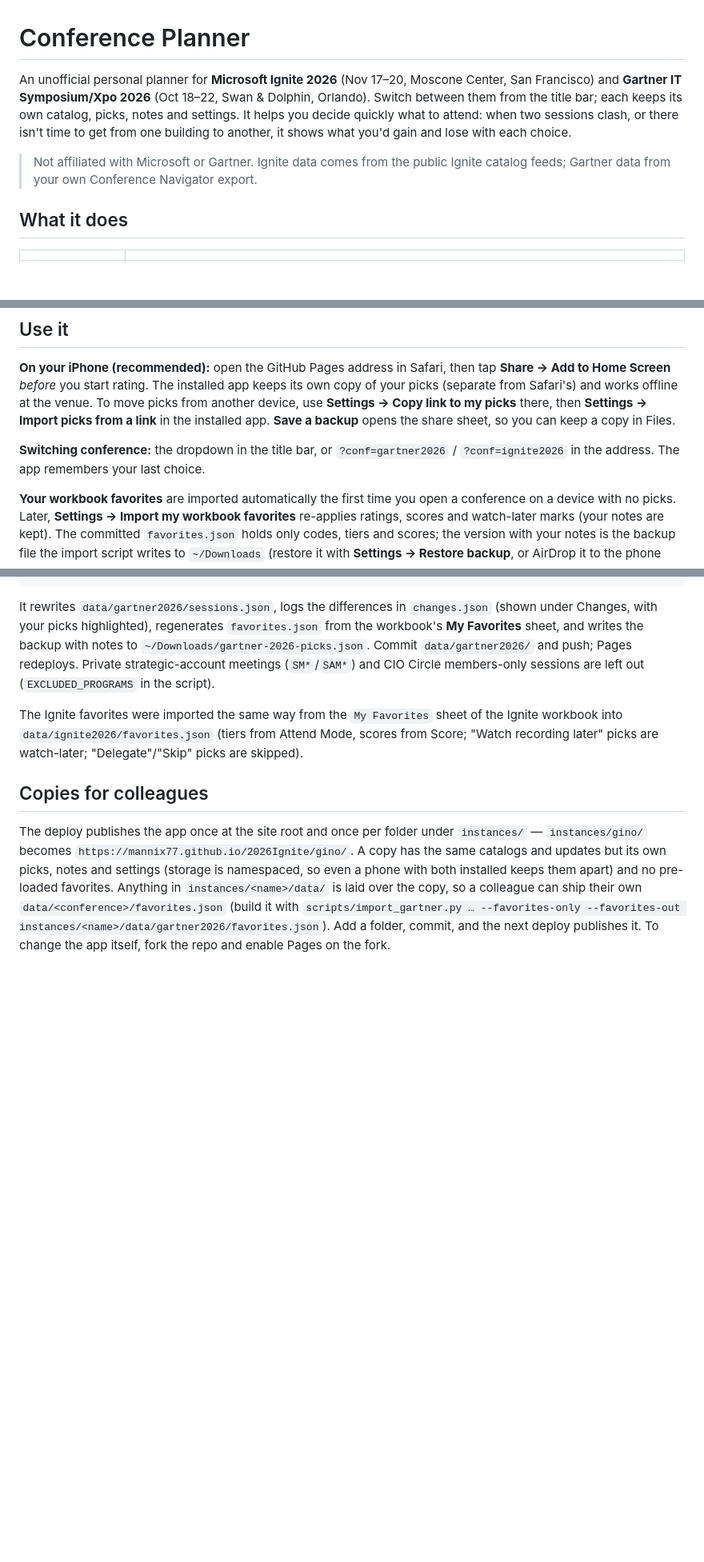
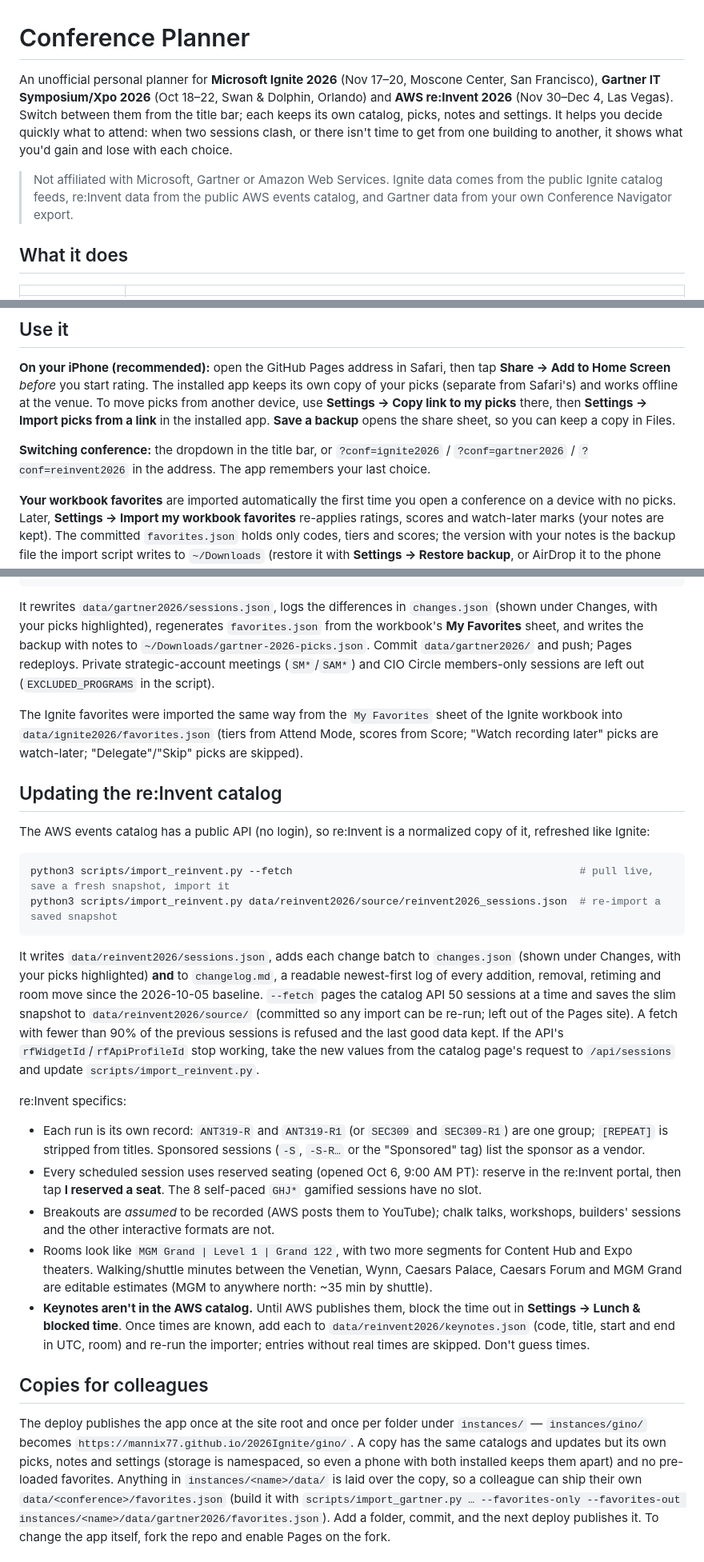
Before and after one commit to mannix77/2026Ignite, a Markdown page: README.md, 3 parts joined by grey strips. Shown at 80% size. Rendered like a GitHub page; blank space fills up the shorter version.

Commit message:
README: re:Invent 2026, its catalog updates, keynotes and the architecture
Co-Authored-By: Claude Opus 5.5 <noreply@anthropic.com>

````diff
--- a/README.md
+++ b/README.md
@@ -1,8 +1,8 @@
 # Conference Planner
 
-An unofficial personal planner for **Microsoft Ignite 2026** (Nov 17–20, Moscone Center, San Francisco) and **Gartner IT Symposium/Xpo 2026** (Oct 18–22, Swan & Dolphin, Orlando). Switch between them from the title bar; each keeps its own catalog, picks, notes and settings. It helps you decide quickly what to attend: when two sessions clash, or there isn't time to get from one building to another, it shows what you'd gain and lose with each choice.
+An unofficial personal planner for **Microsoft Ignite 2026** (Nov 17–20, Moscone Center, San Francisco), **Gartner IT Symposium/Xpo 2026** (Oct 18–22, Swan & Dolphin, Orlando) and **AWS re:Invent 2026** (Nov 30–Dec 4, Las Vegas). Switch between them from the title bar; each keeps its own catalog, picks, notes and settings. It helps you decide quickly what to attend: when two sessions clash, or there isn't time to get from one building to another, it shows what you'd gain and lose with each choice.
 
-> Not affiliated with Microsoft or Gartner. Ignite data comes from the public Ignite catalog feeds; Gartner data from your own Conference Navigator export.
+> Not affiliated with Microsoft, Gartner or Amazon Web Services. Ignite data comes from the public Ignite catalog feeds, re:Invent data from the public AWS events catalog, and Gartner data from your own Conference Navigator export.
 
 ## What it does
 
@@ -28,7 +28,7 @@ Before the real Ignite schedule is published you can turn on **Preview** (Settin
 
 **On your iPhone (recommended):** open the GitHub Pages address in Safari, then tap **Share → Add to Home Screen** *before* you start rating. The installed app keeps its own copy of your picks (separate from Safari's) and works offline at the venue. To move picks from another device, use **Settings → Copy link to my picks** there, then **Settings → Import picks from a link** in the installed app. **Save a backup** opens the share sheet, so you can keep a copy in Files.
 
-**Switching conference:** the dropdown in the title bar, or `?conf=gartner2026` / `?conf=ignite2026` in the address. The app remembers your last choice.
+**Switching conference:** the dropdown in the title bar, or `?conf=ignite2026` / `?conf=gartner2026` / `?conf=reinvent2026` in the address. The app remembers your last choice.
 
 **Your workbook favorites** are imported automatically the first time you open a conference on a device with no picks. Later, **Settings → Import my workbook favorites** re-applies ratings, scores and watch-later marks (your notes are kept). The committed `favorites.json` holds only codes, tiers and scores; the version with your notes is the backup file the import script writes to `~/Downloads` (restore it with **Settings → Restore backup**, or AirDrop it to the phone and open it from Files).
 
@@ -55,6 +55,24 @@ It rewrites `data/gartner2026/sessions.json`, logs the differences in `changes.j
 
 The Ignite favorites were imported the same way from the `My Favorites` sheet of the Ignite workbook into `data/ignite2026/favorites.json` (tiers from Attend Mode, scores from Score; "Watch recording later" picks are watch-later; "Delegate"/"Skip" picks are skipped).
 
+## Updating the re:Invent catalog
+
+The AWS events catalog has a public API (no login), so re:Invent is a normalized copy of it, refreshed like Ignite:
+
+```bash
+python3 scripts/import_reinvent.py --fetch                                              # pull live, save a fresh snapshot, import it
+python3 scripts/import_reinvent.py data/reinvent2026/source/reinvent2026_sessions.json  # re-import a saved snapshot
+```
+
+It writes `data/reinvent2026/sessions.json`, adds each change batch to `changes.json` (shown under Changes, with your picks highlighted) **and** to `changelog.md`, a readable newest-first log of every addition, removal, retiming and room move since the 2026-10-05 baseline. `--fetch` pages the catalog API 50 sessions at a time and saves the slim snapshot to `data/reinvent2026/source/` (committed so any import can be re-run; left out of the Pages site). A fetch with fewer than 90% of the previous sessions is refused and the last good data kept. If the API's `rfWidgetId`/`rfApiProfileId` stop working, take the new values from the catalog page's request to `/api/sessions` and update `scripts/import_reinvent.py`.
+
+re:Invent specifics:
+- Each run is its own record: `ANT319-R` and `ANT319-R1` (or `SEC309` and `SEC309-R1`) are one group; `[REPEAT]` is stripped from titles. Sponsored sessions (`-S`, `-S-R…` or the "Sponsored" tag) list the sponsor as a vendor.
+- Every scheduled session uses reserved seating (opened Oct 6, 9:00 AM PT): reserve in the re:Invent portal, then tap **I reserved a seat**. The 8 self-paced `GHJ*` gamified sessions have no slot.
+- Breakouts are *assumed* to be recorded (AWS posts them to YouTube); chalk talks, workshops, builders' sessions and the other interactive formats are not.
+- Rooms look like `MGM Grand | Level 1 | Grand 122`, with two more segments for Content Hub and Expo theaters. Walking/shuttle minutes between the Venetian, Wynn, Caesars Palace, Caesars Forum and MGM Grand are editable estimates (MGM to anywhere north: ~35 min by shuttle).
+- **Keynotes aren't in the AWS catalog.** Until AWS publishes them, block the time out in **Settings → Lunch & blocked time**. Once times are known, add each to `data/reinvent2026/keynotes.json` (code, title, start and end in UTC, room) and re-run the importer; entries without real times are skipped. Don't guess times.
+
 ## Copies for colleagues
 
 The deploy publishes the app once at the site root and once per folder under `instances/` — `instances/gino/` becomes `https://mannix77.github.io/2026Ignite/gino/`. A copy has the same catalogs and updates but its own picks, notes and settings (storage is namespaced, so even a phone with both installed keeps them apart) and no pre-loaded favorites. Anything in `instances/<name>/data/` is laid over the copy, so a colleague can ship their own `data/<conference>/favorites.json` (build it with `scripts/import_gartner.py … --favorites-only --favorites-out instances/<name>/data/gartner2026/favorites.json`). Add a folder, commit, and the next deploy publishes it. To change the app itself, fork the repo and enable Pages on the fork.
````
Also changed, not shown: other parts of README.md (+8 -3 lines).
